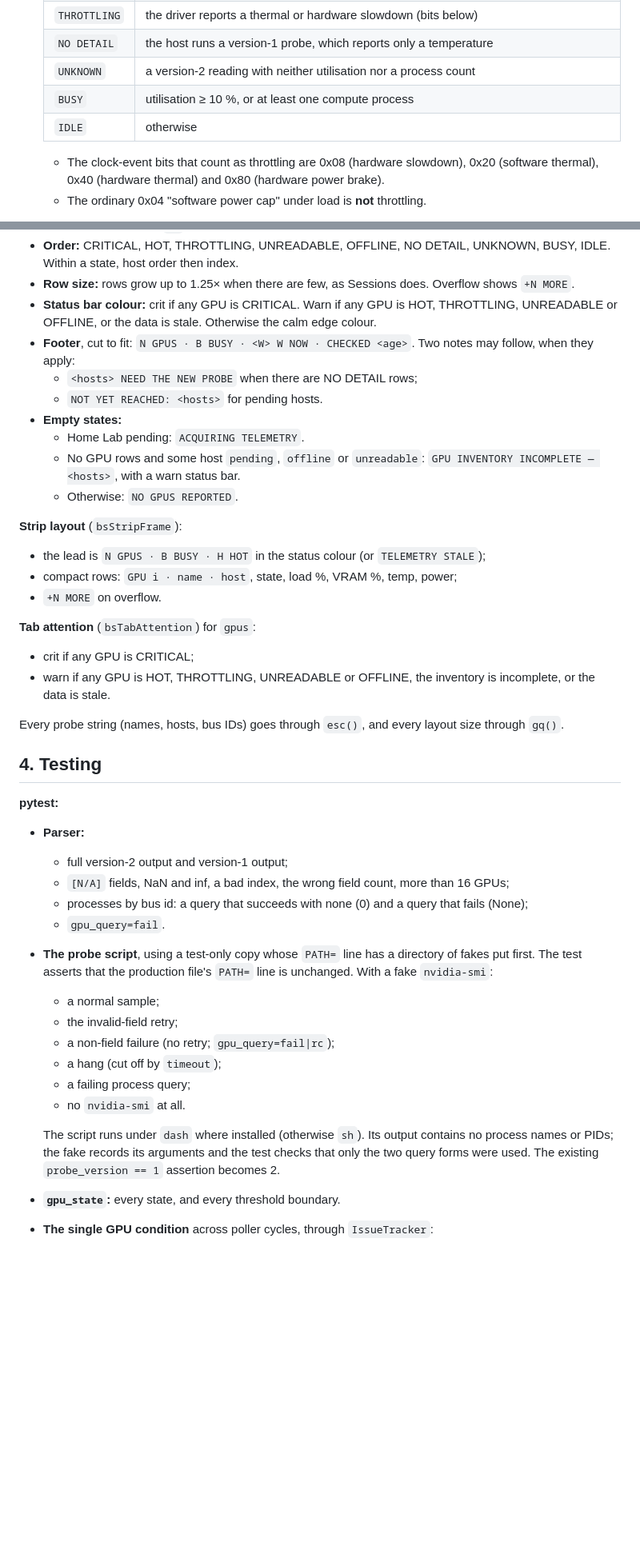
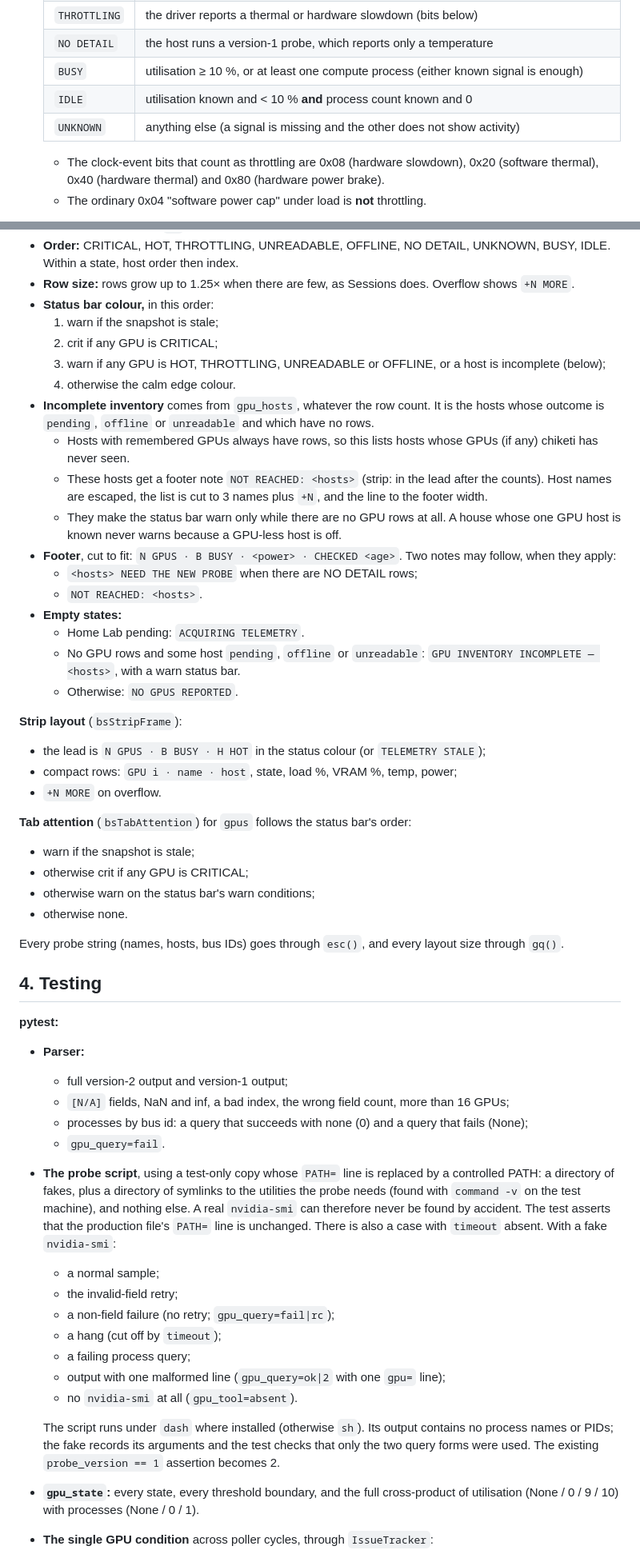
Before and after one commit to rohanprakash12/chiketi, a Markdown page: specs/2026-10-24-gpus-screen-design.md, 2 parts joined by grey strips. Shown at 80% size. GitHub-like rendering; blank space fills up the shorter version.

```diff
--- a/specs/2026-10-24-gpus-screen-design.md
+++ b/specs/2026-10-24-gpus-screen-design.md
@@ -54,9 +54,9 @@ or old, the screen says so rather than looking calm.
    | `HOT` | temperature ≥ `gpu_warn_c` (85 °C by default) |
    | `THROTTLING` | the driver reports a thermal or hardware slowdown (bits below) |
    | `NO DETAIL` | the host runs a version-1 probe, which reports only a temperature |
-   | `UNKNOWN` | a version-2 reading with neither utilisation nor a process count |
-   | `BUSY` | utilisation ≥ 10 %, or at least one compute process |
-   | `IDLE` | otherwise |
+   | `BUSY` | utilisation ≥ 10 %, or at least one compute process (either known signal is enough) |
+   | `IDLE` | utilisation known and < 10 % **and** process count known and 0 |
+   | `UNKNOWN` | anything else (a signal is missing and the other does not show activity) |
 
    - The clock-event bits that count as throttling are 0x08 (hardware slowdown), 0x20
      (software thermal), 0x40 (hardware thermal) and 0x80 (hardware power brake).
@@ -190,12 +227,25 @@ After each poll the snapshot gains:
   IDLE. Within a state, host order then index.
 - **Row size:** rows grow up to 1.25× when there are few, as Sessions does. Overflow shows
   `+N MORE`.
-- **Status bar colour:** crit if any GPU is CRITICAL. Warn if any GPU is HOT, THROTTLING,
-  UNREADABLE or OFFLINE, or the data is stale. Otherwise the calm edge colour.
-- **Footer**, cut to fit:
-  `N GPUS · B BUSY · <W> W NOW · CHECKED <age>`. Two notes may follow, when they apply:
+- **Status bar colour,** in this order:
+  1. warn if the snapshot is stale;
+  2. crit if any GPU is CRITICAL;
+  3. warn if any GPU is HOT, THROTTLING, UNREADABLE or OFFLINE, or a host is incomplete
+     (below);
+  4. otherwise the calm edge colour.
+- **Incomplete inventory** comes from `gpu_hosts`, whatever the row count. It is the
+  hosts whose outcome is `pending`, `offline` or `unreadable` and which have no rows.
+  - Hosts with remembered GPUs always have rows, so this lists hosts whose GPUs (if any)
+    chiketi has never seen.
+  - These hosts get a footer note `NOT REACHED: <hosts>` (strip: in the lead after the
+    counts). Host names are escaped, the list is cut to 3 names plus `+N`, and the line to
+    the footer width.
+  - They make the status bar warn only while there are no GPU rows at all. A house whose
+    one GPU host is known never warns because a GPU-less host is off.
+- **Footer**, cut to fit: `N GPUS · B BUSY · <power> · CHECKED <age>`. Two notes may
+  follow, when they apply:
   - `<hosts> NEED THE NEW PROBE` when there are NO DETAIL rows;
-  - `NOT YET REACHED: <hosts>` for pending hosts.
+  - `NOT REACHED: <hosts>`.
 - **Empty states:**
   - Home Lab pending: `ACQUIRING TELEMETRY`.
   - No GPU rows and some host `pending`, `offline` or `unreadable`:
@@ -207,10 +257,11 @@ After each poll the snapshot gains:
 - compact rows: `GPU i · name · host`, state, load %, VRAM %, temp, power;
 - `+N MORE` on overflow.
 
-**Tab attention** (`bsTabAttention`) for `gpus`:
-- crit if any GPU is CRITICAL;
-- warn if any GPU is HOT, THROTTLING, UNREADABLE or OFFLINE, the inventory is incomplete,
-  or the data is stale.
+**Tab attention** (`bsTabAttention`) for `gpus` follows the status bar's order:
+- warn if the snapshot is stale;
+- otherwise crit if any GPU is CRITICAL;
+- otherwise warn on the status bar's warn conditions;
+- otherwise none.
 
 Every probe string (names, hosts, bus IDs) goes through `esc()`, and every layout size
 through `gq()`.
@@ -223,20 +274,25 @@ through `gq()`.
   - `[N/A]` fields, NaN and inf, a bad index, the wrong field count, more than 16 GPUs;
   - processes by bus id: a query that succeeds with none (0) and a query that fails (None);
   - `gpu_query=fail`.
-- **The probe script**, using a test-only copy whose `PATH=` line has a directory of fakes
-  put first. The test asserts that the production file's `PATH=` line is unchanged. With a
-  fake `nvidia-smi`:
+- **The probe script**, using a test-only copy whose `PATH=` line is replaced by a
+  controlled PATH: a directory of fakes, plus a directory of symlinks to the utilities the
+  probe needs (found with `command -v` on the test machine), and nothing else. A real
+  `nvidia-smi` can therefore never be found by accident. The test asserts that the
+  production file's `PATH=` line is unchanged. There is also a case with `timeout` absent.
+  With a fake `nvidia-smi`:
   - a normal sample;
   - the invalid-field retry;
   - a non-field failure (no retry; `gpu_query=fail|rc`);
   - a hang (cut off by `timeout`);
   - a failing process query;
-  - no `nvidia-smi` at all.
+  - output with one malformed line (`gpu_query=ok|2` with one `gpu=` line);
+  - no `nvidia-smi` at all (`gpu_tool=absent`).
 
   The script runs under `dash` where installed (otherwise `sh`). Its output contains no
   process names or PIDs; the fake records its arguments and the test checks that only the
   two query forms were used. The existing `probe_version == 1` assertion becomes 2.
-- **`gpu_state`:** every state, and every threshold boundary.
+- **`gpu_state`:** every state, every threshold boundary, and the full cross-product of
+  utilisation (None / 0 / 9 / 10) with processes (None / 0 / 1).
 - **The single GPU condition** across poller cycles, through `IssueTracker`:
   - throttling turning into crit and back, with the issue never dropping;
   - oscillating across a threshold;
```
Also changed, not shown: other parts of specs/2026-10-24-gpus-screen-design.md (+76 -27 lines).
